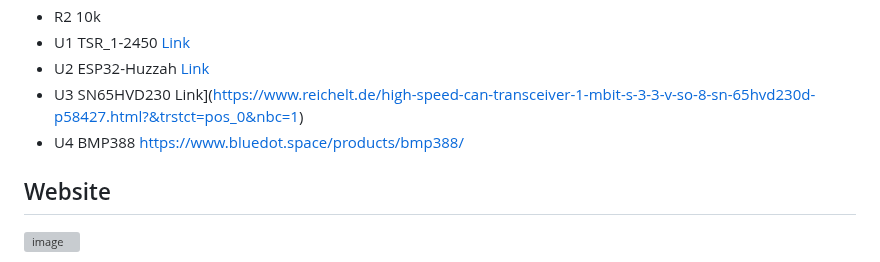
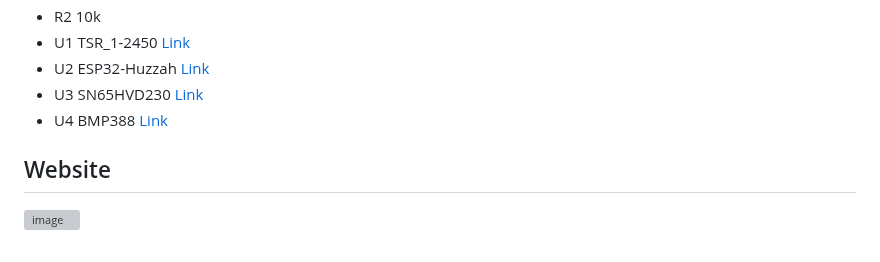
Before and after one commit to gerryvel/NMEA2000_TPW, a Markdown page: README.md, the part around the change. Rendered like a GitHub page; grey boxes are pictures that could not be loaded.

```diff
--- a/README.md
+++ b/README.md
@@ -72,8 +72,8 @@ Aisler PCB Layout [link](https://aisler.net/p/NZFHAMAJ)
 - R2	10k
 - U1	TSR_1-2450	[Link](https://www.reichelt.de/dc-dc-wandler-tsr-1-1-w-5-v-1000-ma-sil-to-220-tsr-1-2450-p116850.html?search=tsr+1-24)
 - U2	ESP32-Huzzah	[Link](https://www.exp-tech.de/plattformen/internet-of-things-iot/9350/adafruit-huzzah32-esp32-breakout-board)
-- U3	SN65HVD230	Link](https://www.reichelt.de/high-speed-can-transceiver-1-mbit-s-3-3-v-so-8-sn-65hvd230d-p58427.html?&trstct=pos_0&nbc=1)
-- U4	BMP388	https://www.bluedot.space/products/bmp388/
+- U3	SN65HVD230	[Link](https://www.reichelt.de/high-speed-can-transceiver-1-mbit-s-3-3-v-so-8-sn-65hvd230d-p58427.html?&trstct=pos_0&nbc=1)
+- U4	BMP388	[Link](https://www.bluedot.space/products/bmp388/)
 
 ## Website
 
```
